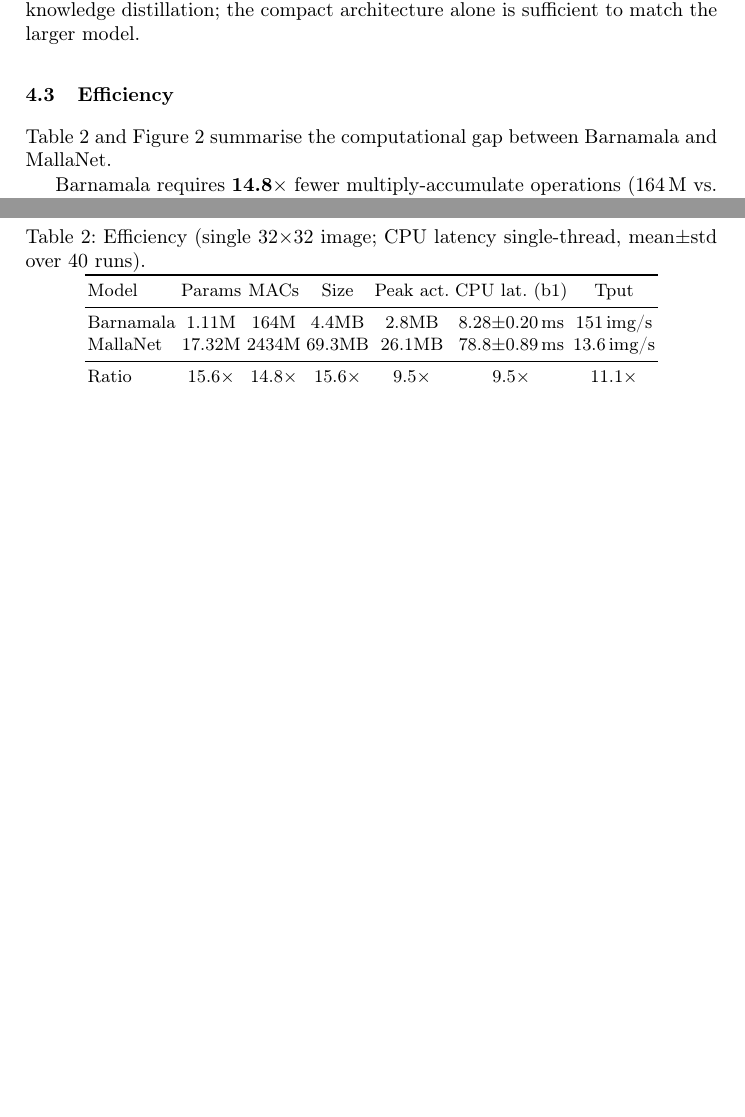
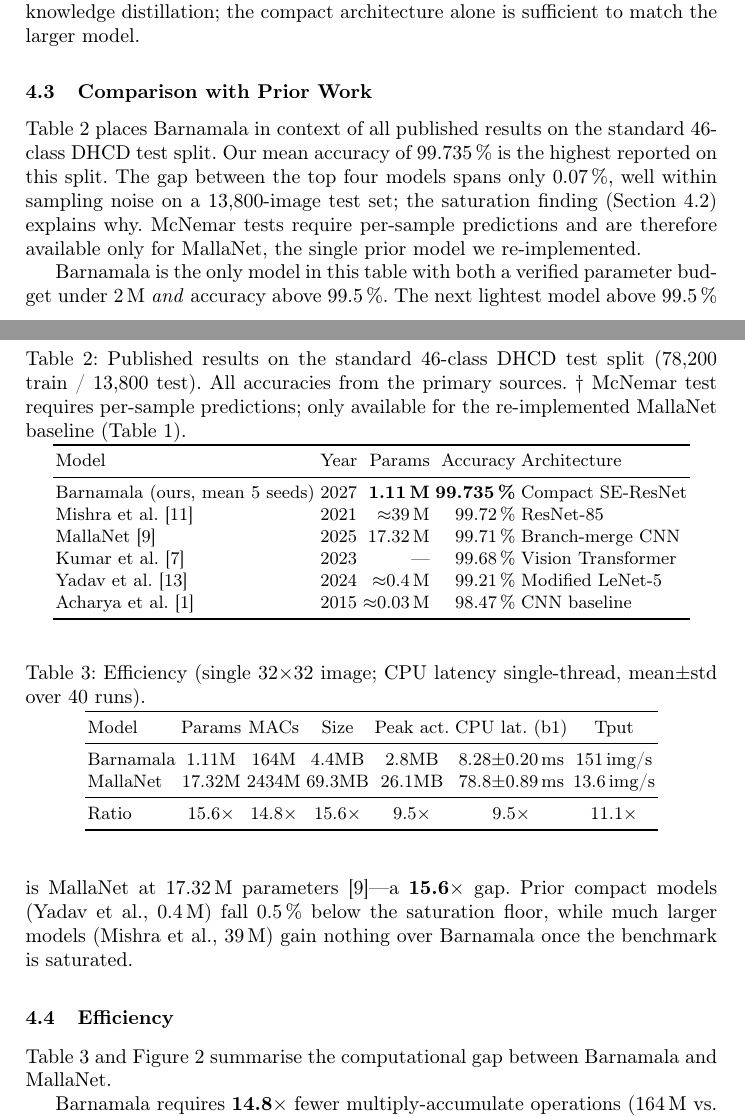
Before and after one commit to Ampixa/barnamala, a LaTeX paper (paper/main-arxiv.tex, which reads paper/sections/04a-exp-parity.tex): two parts of pages 6 and 7 of 17, joined at a grey line, cut so that both start at the same text, the shorter picture padded with empty space. Compiled offline with pdfLaTeX.

Commit message:
feat: add full prior-work comparison table (Tab. 2) against 6 literature models
The paper previously only compared against MallaNet in the results.
- New §4.3 "Comparison with Prior Work" with Table 2 covering all 6
  published results on the standard 46-class DHCD split: Ours (99.735%),
  Mishra 2021 (~39M, 99.72%), MallaNet 2025 (17.32M, 99.71%), Kumar 2023
  ViT (99.68%), Yadav 2024 (~0.4M, 99.21%), Acharya 2015 (~0.03M, 98.47%)
- Honest footnote: McNemar tests require per-sample predictions, available
  only for re-implemented MallaNet
- Prose highlights efficiency gap: only model <2M params above 99.5%
- Fix stale efficiency figure caption (no longer per-seed markers)
- Add bib entries: yadav2024mlcnn, kumar2023vit
- Page count: 15 → 16 pp (within 17-pp LNCS limit)

```diff
--- a/paper/sections/04a-exp-parity.tex
+++ b/paper/sections/04a-exp-parity.tex
@@ -65,6 +65,43 @@ teacher signal — also ties MallaNet ($p = 0.701$).  The parity
 result is therefore not dependent on knowledge distillation; the
 compact architecture alone is sufficient to match the larger model.
 
+\subsection{Comparison with Prior Work}
+\label{sec:sota}
+
+Table~\ref{tab:sota} places \modelname{} in context of all published results
+on the standard 46-class DHCD test split.
+Our mean accuracy of 99.735\,\% is the highest reported on this split.
+The gap between the top four models spans only 0.07\,\%, well within sampling
+noise on a 13,800-image test set; the saturation finding (Section~\ref{sec:parity})
+explains why.
+McNemar tests require per-sample predictions and are therefore available only
+for MallaNet, the single prior model we re-implemented.
+
+\begin{table}[t]\centering
+\caption{Published results on the standard 46-class DHCD test split
+  (78,200 train / 13,800 test). All accuracies from the primary sources.
+  $\dagger$~McNemar test requires per-sample predictions; only available
+  for the re-implemented MallaNet baseline (Table~\ref{tab:main}).}
+\label{tab:sota}
+\begin{tabular}{llrrl}\toprule
+Model & Year & Params & Accuracy & Architecture \\\midrule
+\modelname{} (ours, mean 5 seeds) & 2027 & \textbf{1.11\,M} & \textbf{99.735\,\%} & Compact SE-ResNet \\
+Mishra et al.~\cite{mishra2021}   & 2021 & ${\approx}39$\,M & 99.72\,\%  & ResNet-85 \\
+MallaNet~\cite{malla2025}         & 2025 & 17.32\,M         & 99.71\,\%  & Branch-merge CNN \\
+Kumar et al.~\cite{kumar2023vit}  & 2023 & ---              & 99.68\,\%  & Vision Transformer \\
+Yadav et al.~\cite{yadav2024mlcnn}& 2024 & ${\approx}0.4$\,M& 99.21\,\%  & Modified LeNet-5 \\
+Acharya et al.~\cite{acharya2015dhcd}& 2015 & ${\approx}0.03$\,M & 98.47\,\% & CNN baseline \\\bottomrule
+\end{tabular}
+\end{table}
+
+\modelname{} is the only model in this table with both a verified
+parameter budget under 2\,M \emph{and} accuracy above 99.5\,\%.
+The next lightest model above 99.5\,\% is MallaNet at 17.32\,M
+parameters~\cite{malla2025}---a \textbf{15.6$\times$} gap.
+Prior compact models (Yadav et al., 0.4\,M) fall 0.5\,\% below the
+saturation floor, while much larger models (Mishra et al., 39\,M) gain
+nothing over \modelname{} once the benchmark is saturated.
+
 \subsection{Efficiency}
 \label{sec:efficiency}
 
@@ -92,0 +127 @@ MallaNet   & 17.32M & 2434M & 69.3MB & 26.1MB & 78.8$\pm$0.89\,ms & 13.6\,img/s
+    results on the standard 46-class DHCD split (Table~\ref{tab:sota}).
```
Also changed, not shown: paper/refs.bib (+21 -0 lines), paper/sections/04a-exp-parity.tex (8 more changed lines).
